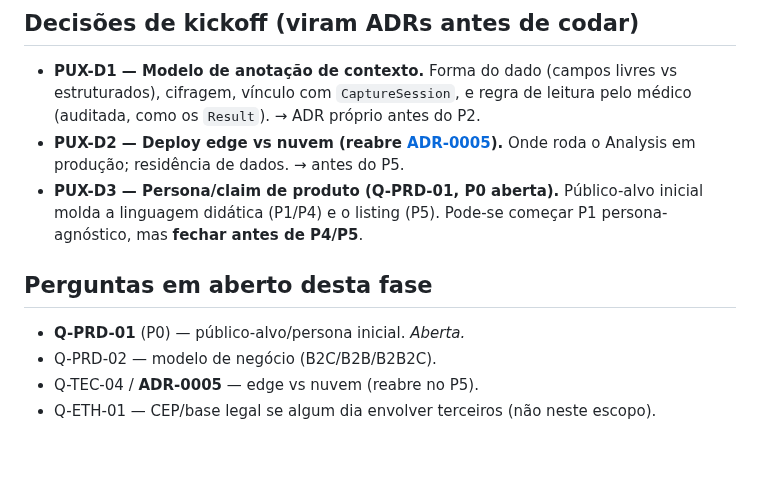
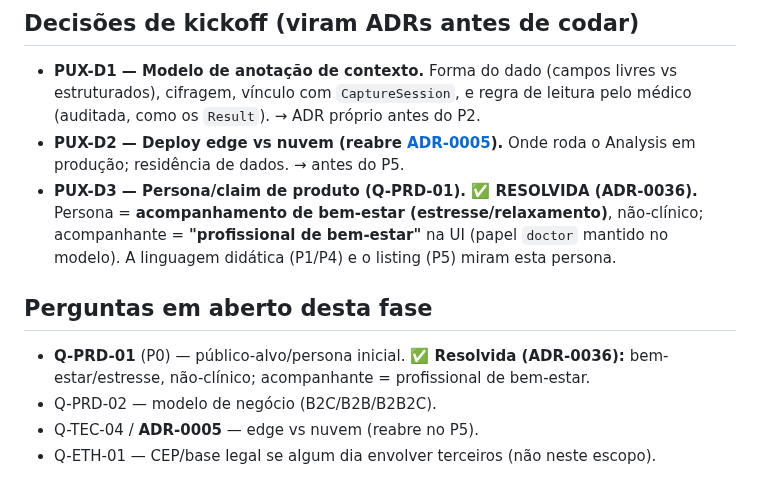
Before and after one commit to WaveAI-Company/WaveAi-Company, a Markdown page: Documentation/14_Product_UX_Phase_Work_Breakdown.md, the part around the change. Drawn GitHub-style; blank space fills up the shorter version.

```diff
--- a/Documentation/14_Product_UX_Phase_Work_Breakdown.md
+++ b/Documentation/14_Product_UX_Phase_Work_Breakdown.md
@@ -55,10 +55,10 @@ Reduzir o "lixo entra, lixo sai" e o abandono.
 ## Decisões de kickoff (viram ADRs antes de codar)
 - **PUX-D1 — Modelo de anotação de contexto.** Forma do dado (campos livres vs estruturados), cifragem, vínculo com `CaptureSession`, e regra de leitura pelo médico (auditada, como os `Result`). → ADR próprio antes do P2.
 - **PUX-D2 — Deploy edge vs nuvem (reabre [ADR-0005](../05_Decisions.md)).** Onde roda o Analysis em produção; residência de dados. → antes do P5.
-- **PUX-D3 — Persona/claim de produto (Q-PRD-01, P0 aberta).** Público-alvo inicial molda a linguagem didática (P1/P4) e o listing (P5). Pode-se começar P1 persona-agnóstico, mas **fechar antes de P4/P5**.
+- **PUX-D3 — Persona/claim de produto (Q-PRD-01). ✅ RESOLVIDA (ADR-0036).** Persona = **acompanhamento de bem-estar (estresse/relaxamento)**, não-clínico; acompanhante = **"profissional de bem-estar"** na UI (papel `doctor` mantido no modelo). A linguagem didática (P1/P4) e o listing (P5) miram esta persona.
 
 ## Perguntas em aberto desta fase
-- **Q-PRD-01** (P0) — público-alvo/persona inicial. *Aberta.*
+- **Q-PRD-01** (P0) — público-alvo/persona inicial. **✅ Resolvida (ADR-0036):** bem-estar/estresse, não-clínico; acompanhante = profissional de bem-estar.
 - Q-PRD-02 — modelo de negócio (B2C/B2B/B2B2C).
 - Q-TEC-04 / **ADR-0005** — edge vs nuvem (reabre no P5).
 - Q-ETH-01 — CEP/base legal se algum dia envolver terceiros (não neste escopo).
```
Also changed, not shown: 04_Open_Questions.md (+9 -0 lines), 05_Decisions.md (+15 -0 lines).
